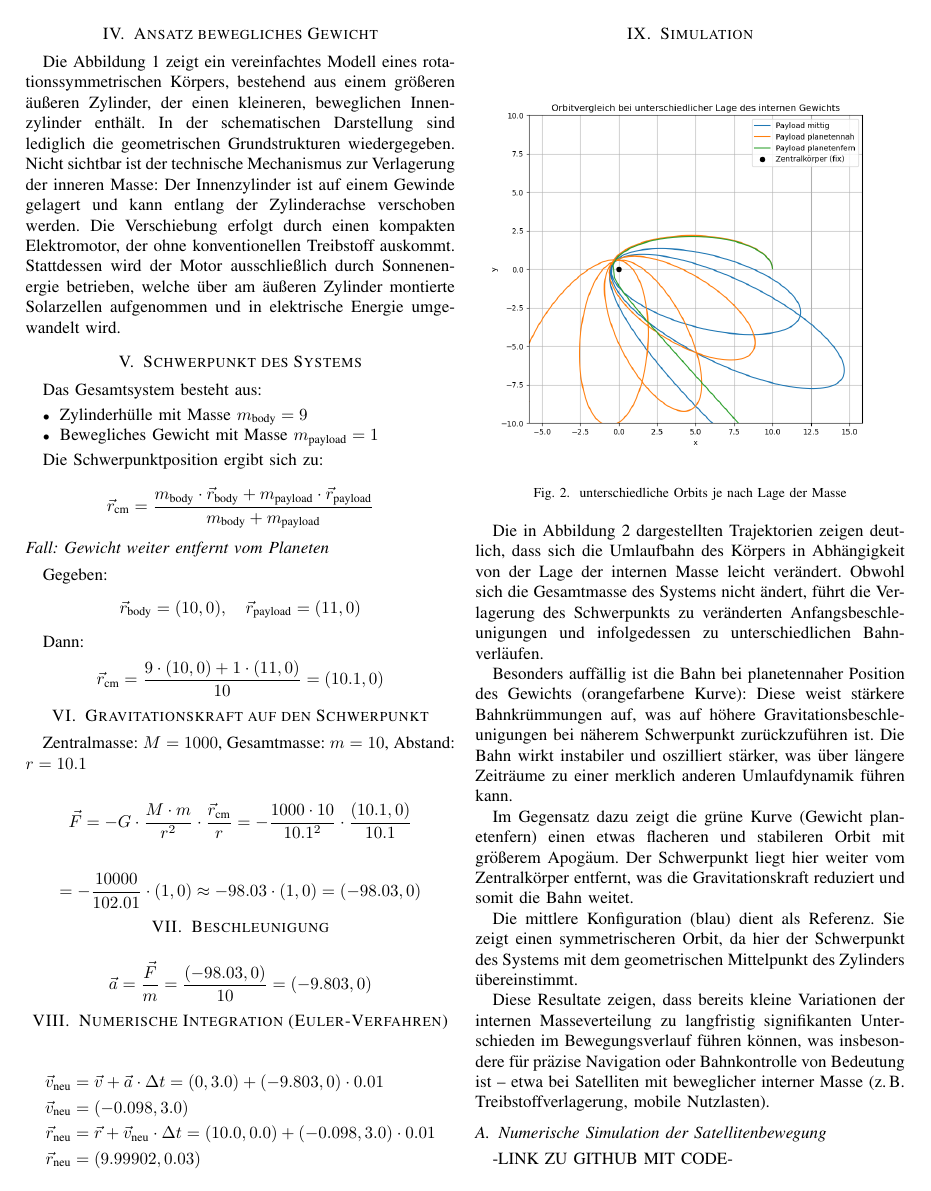
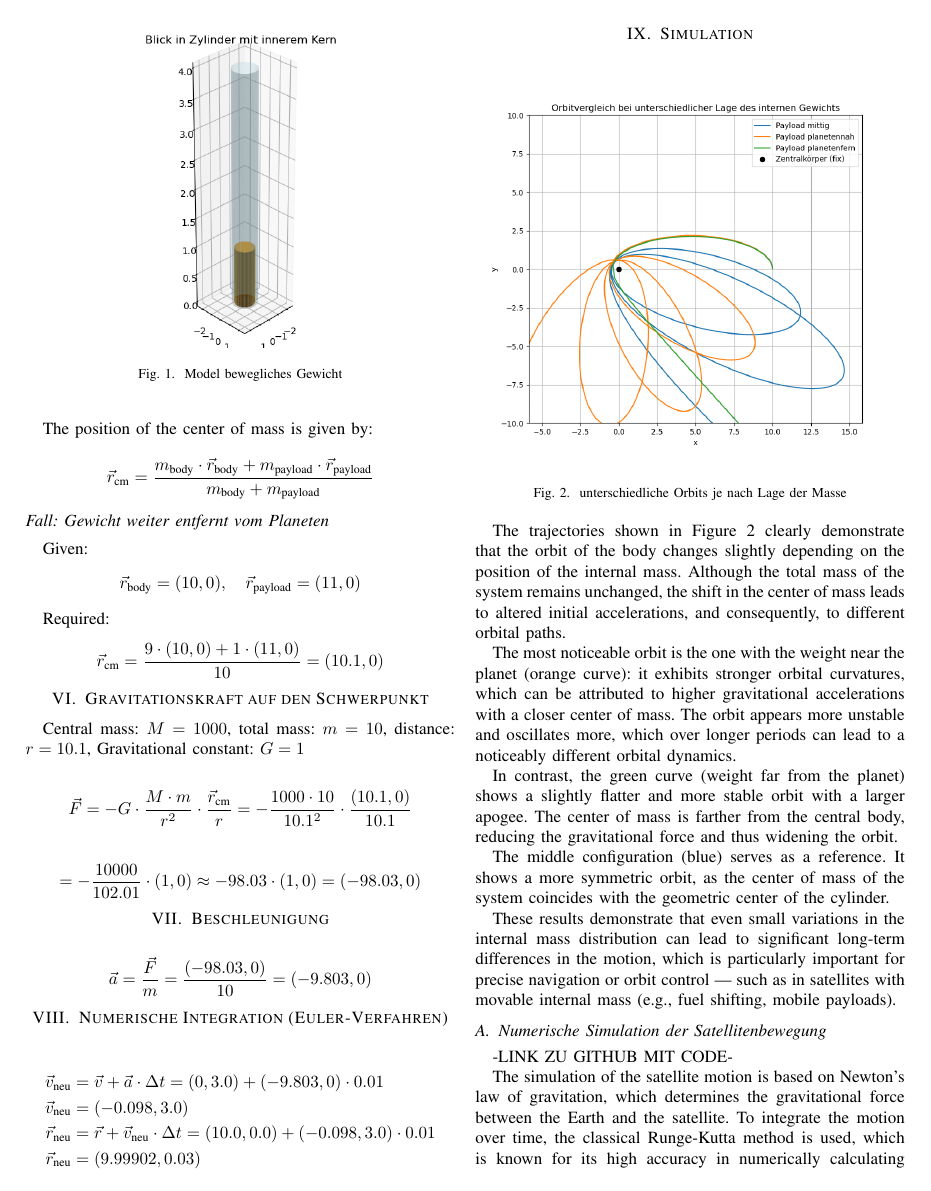
Before and after one commit to Kruemelmann/paper_space_moving_masses, a LaTeX paper (tex/IEEE-conference-template-062824.tex): page 2 of 3. The pictures show the PDF file tex/IEEE-conference-template-062824.pdf that the author committed with the source.

Commit message:
translate the current part of the paper to english

```diff
--- a/tex/IEEE-conference-template-062824.tex
+++ b/tex/IEEE-conference-template-062824.tex
@@ -65 +65,2 @@ Dabei ist:
 \begin{itemize}
+  \item \( G \): Gravitational constant
@@ -81,17 +81,17 @@ Dabei ist:
 \end{figure}
 
 
-Die Abbildung~\ref{fig:abstract_model} zeigt ein vereinfachtes Modell eines rotationssymmetrischen Körpers, bestehend aus einem größeren äußeren Zylinder, der einen kleineren, beweglichen Innenzylinder enthält. In der schematischen Darstellung sind lediglich die geometrischen Grundstrukturen wiedergegeben. Nicht sichtbar ist der technische Mechanismus zur Verlagerung der inneren Masse: Der Innenzylinder ist auf einem Gewinde gelagert und kann entlang der Zylinderachse verschoben werden. Die Verschiebung erfolgt durch einen kompakten Elektromotor, der ohne konventionellen Treibstoff auskommt. Stattdessen wird der Motor ausschließlich durch Sonnenenergie betrieben, welche über am äußeren Zylinder montierte Solarzellen aufgenommen und in elektrische Energie umgewandelt wird.
+Figure~\ref{fig:abstract_model} shows a simplified model of a rotationally symmetric body, consisting of a larger outer cylinder that contains a smaller, movable inner cylinder. The schematic representation includes only the basic geometric structures. The technical mechanism for shifting the internal mass is not shown: the inner cylinder is mounted on a threaded shaft and can be moved along the cylinder axis. The displacement is driven by a compact electric motor that operates without conventional fuel. Instead, the motor is powered solely by solar energy, which is captured by solar panels mounted on the outer cylinder and converted into electrical energy.
 
 
 \section{Schwerpunkt des Systems}
-Das Gesamtsystem besteht aus:
+The complete system consists of:
 \begin{itemize}
-  \item Zylinderhülle mit Masse \( m_\text{body} = 9 \)
-  \item Bewegliches Gewicht mit Masse \( m_\text{payload} = 1 \)
+  \item Cylindrical shell with mass \( m_\text{body} = 9 \)
+  \item Movable weight with mass \( m_\text{payload} = 1 \)
 \end{itemize}
 
-Die Schwerpunktposition ergibt sich zu:
+The position of the center of mass is given by:
 
 \[
 \vec{r}_\text{cm} = \frac{m_\text{body} \cdot \vec{r}_\text{body} + m_\text{payload} \cdot \vec{r}_\text{payload}}{m_\text{body} + m_\text{payload}}
@@ -99,19 +99,19 @@ Die Schwerpunktposition ergibt sich zu:
 
 \subsection*{Fall: Gewicht weiter entfernt vom Planeten}
 
-Gegeben:
+Given:
 \[
 \vec{r}_\text{body} = (10, 0), \quad \vec{r}_\text{payload} = (11, 0)
 \]
 
-Dann:
+Required:
 \[
 \vec{r}_\text{cm} = \frac{9 \cdot (10, 0) + 1 \cdot (11, 0)}{10} = (10.1, 0)
 \]
 
 \section{Gravitationskraft auf den Schwerpunkt}
 
-Zentralmasse: \( M = 1000 \), Gesamtmasse: \( m = 10 \), Abstand: \( r = 10.1 \)
+Central mass: \( M = 1000 \), total mass: \( m = 10 \), distance: \( r = 10.1 \), Gravitational constant: \( G = 1 \)
 
 \[
 \vec{F} = - G \cdot \frac{M \cdot m}{r^2} \cdot \frac{\vec{r}_\text{cm}}{r}
@@ -147,21 +147,21 @@ Zentralmasse: \( M = 1000 \), Gesamtmasse: \( m = 10 \), Abstand: \( r = 10.1 \)
     \label{fig:orbits}
 \end{figure}
 
-Die in Abbildung~\ref{fig:orbits} dargestellten Trajektorien zeigen deutlich, dass sich die Umlaufbahn des Körpers in Abhängigkeit von der Lage der internen Masse leicht verändert. Obwohl sich die Gesamtmasse des Systems nicht ändert, führt die Verlagerung des Schwerpunkts zu veränderten Anfangsbeschleunigungen und infolgedessen zu unterschiedlichen Bahnverläufen.
+The trajectories shown in Figure~\ref{fig:orbits} clearly demonstrate that the orbit of the body changes slightly depending on the position of the internal mass. Although the total mass of the system remains unchanged, the shift in the center of mass leads to altered initial accelerations, and consequently, to different orbital paths.
 
-Besonders auffällig ist die Bahn bei planetennaher Position des Gewichts (orangefarbene Kurve): Diese weist stärkere Bahnkrümmungen auf, was auf höhere Gravitationsbeschleunigungen bei näherem Schwerpunkt zurückzuführen ist. Die Bahn wirkt instabiler und oszilliert stärker, was über längere Zeiträume zu einer merklich anderen Umlaufdynamik führen kann.
+The most noticeable orbit is the one with the weight near the planet (orange curve): it exhibits stronger orbital curvatures, which can be attributed to higher gravitational accelerations with a closer center of mass. The orbit appears more unstable and oscillates more, which over longer periods can lead to a noticeably different orbital dynamics.
 
-Im Gegensatz dazu zeigt die grüne Kurve (Gewicht planetenfern) einen etwas flacheren und stabileren Orbit mit größerem Apogäum. Der Schwerpunkt liegt hier weiter vom Zentralkörper entfernt, was die Gravitationskraft reduziert und somit die Bahn weitet.
+In contrast, the green curve (weight far from the planet) shows a slightly flatter and more stable orbit with a larger apogee. The center of mass is farther from the central body, reducing the gravitational force and thus widening the orbit.
 
-Die mittlere Konfiguration (blau) dient als Referenz. Sie zeigt einen symmetrischeren Orbit, da hier der Schwerpunkt des Systems mit dem geometrischen Mittelpunkt des Zylinders übereinstimmt.
+The middle configuration (blue) serves as a reference. It shows a more symmetric orbit, as the center of mass of the system coincides with the geometric center of the cylinder.
 
-Diese Resultate zeigen, dass bereits kleine Variationen der internen Masseverteilung zu langfristig signifikanten Unterschieden im Bewegungsverlauf führen können, was insbesondere für präzise Navigation oder Bahnkontrolle von Bedeutung ist – etwa bei Satelliten mit beweglicher interner Masse (z.\,B. Treibstoffverlagerung, mobile Nutzlasten).
+These results demonstrate that even small variations in the internal mass distribution can lead to significant long-term differences in the motion, which is particularly important for precise navigation or orbit control — such as in satellites with movable internal mass (e.g., fuel shifting, mobile payloads).
 
 
 \subsection{Numerische Simulation der Satellitenbewegung}
 -LINK ZU GITHUB MIT CODE-
 
-Die Simulation der Satellitenbewegung basiert auf dem Gravitationsgesetz von Newton, mit dem die Gravitationskraft zwischen Erde und Satellit bestimmt wird. Zur Integration der Bewegung über die Zeit wird das klassische Runge-Kutta-Verfahren verwendet, welches sich durch hohe Genauigkeit bei der numerischen Berechnung von Position und Geschwindigkeit auszeichnet. In jedem Zeitschritt werden die aktuellen Positions- und Geschwindigkeitswerte des Satelliten mithilfe dieser Methode aktualisiert, sodass sich über die Zeit eine Bahn ergibt, die anschließend visualisiert wird.
+The simulation of the satellite motion is based on Newton's law of gravitation, which determines the gravitational force between the Earth and the satellite. To integrate the motion over time, the classical Runge-Kutta method is used, which is known for its high accuracy in numerically calculating position and velocity. In each time step, the current position and velocity values of the satellite are updated using this method, so that over time an orbit is generated, which is then visualized.
 
 
 \section{Fazit}
@@ -173,0 +172 @@ Durch die wiederholte Anwendung von:
+  \item Gravitational force on the center of mass
```
Also changed, not shown: tex/IEEE-conference-template-062824.pdf, tex/IEEE-conference-template-062824.tex (36 more changed lines).
